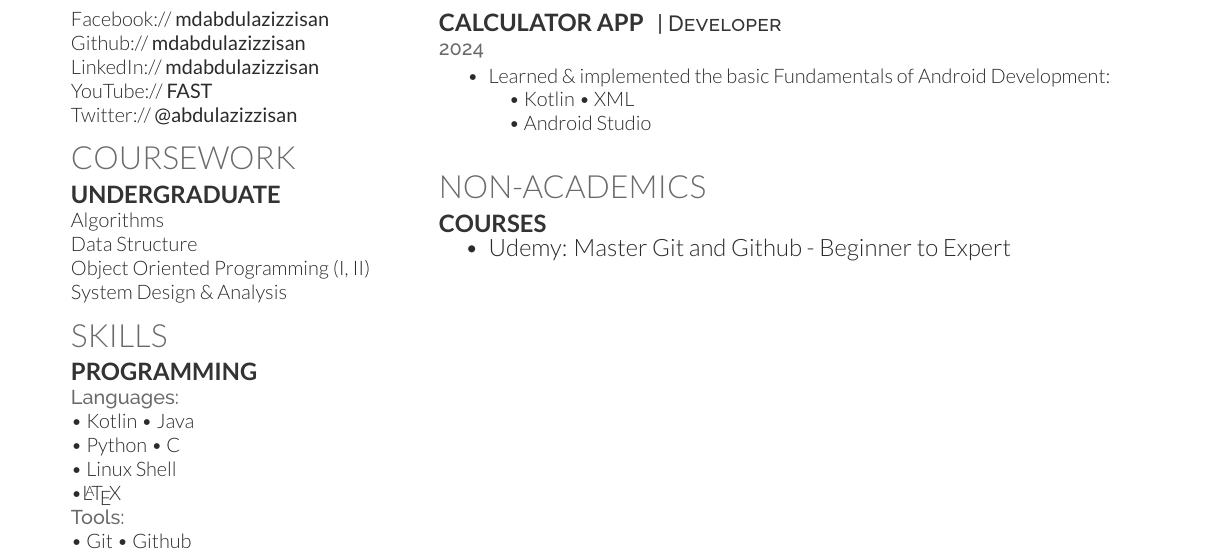
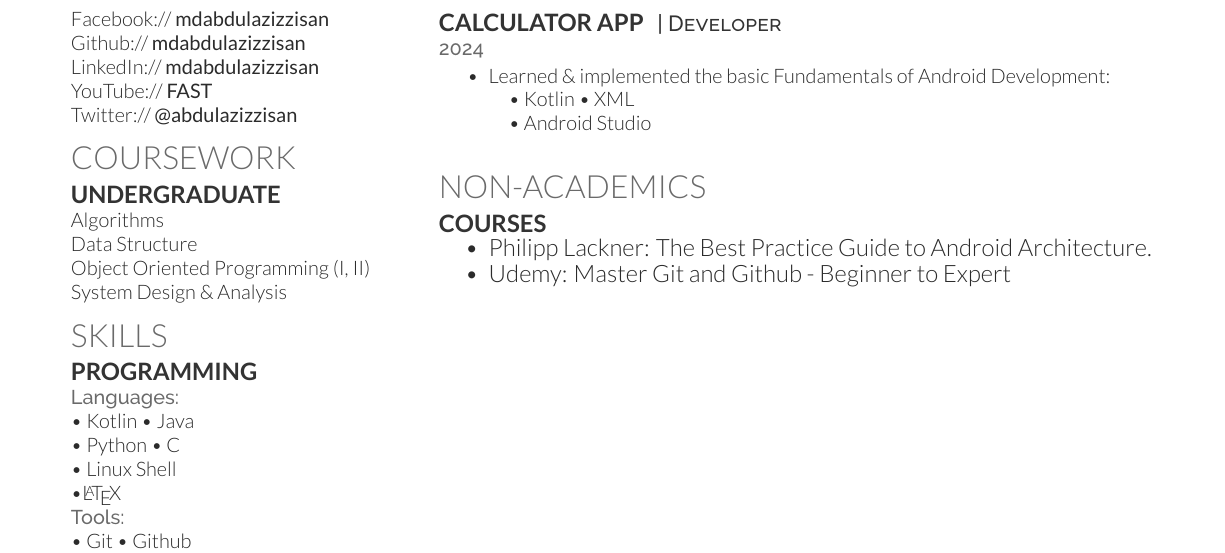
Before and after one commit to mdabdulazizzisan/resume, a LaTeX CV (deedy_resume-openfont.tex): part of the page, cut so that both start at the same text. Compiled offline with XeLaTeX.

Commit message:
Added new Non Academic Course

```diff
--- a/deedy_resume-openfont.tex
+++ b/deedy_resume-openfont.tex
@@ -185,6 +185,7 @@ System Design \& Analysis
 \section{Non-academics}
 \runsubsection{Courses}
 \begin{tightemize}
+\item \href{https://pl-coding.com/best-practice-guide}{Philipp Lackner: The Best Practice Guide to Android Architecture.}
 \item \href{https://www.udemy.com/certificate/UC-b3157d51-19c3-4510-a924-2206bc5a0903/}{Udemy: Master Git and Github - Beginner to Expert}
 \end{tightemize}
 \sectionsep
```
